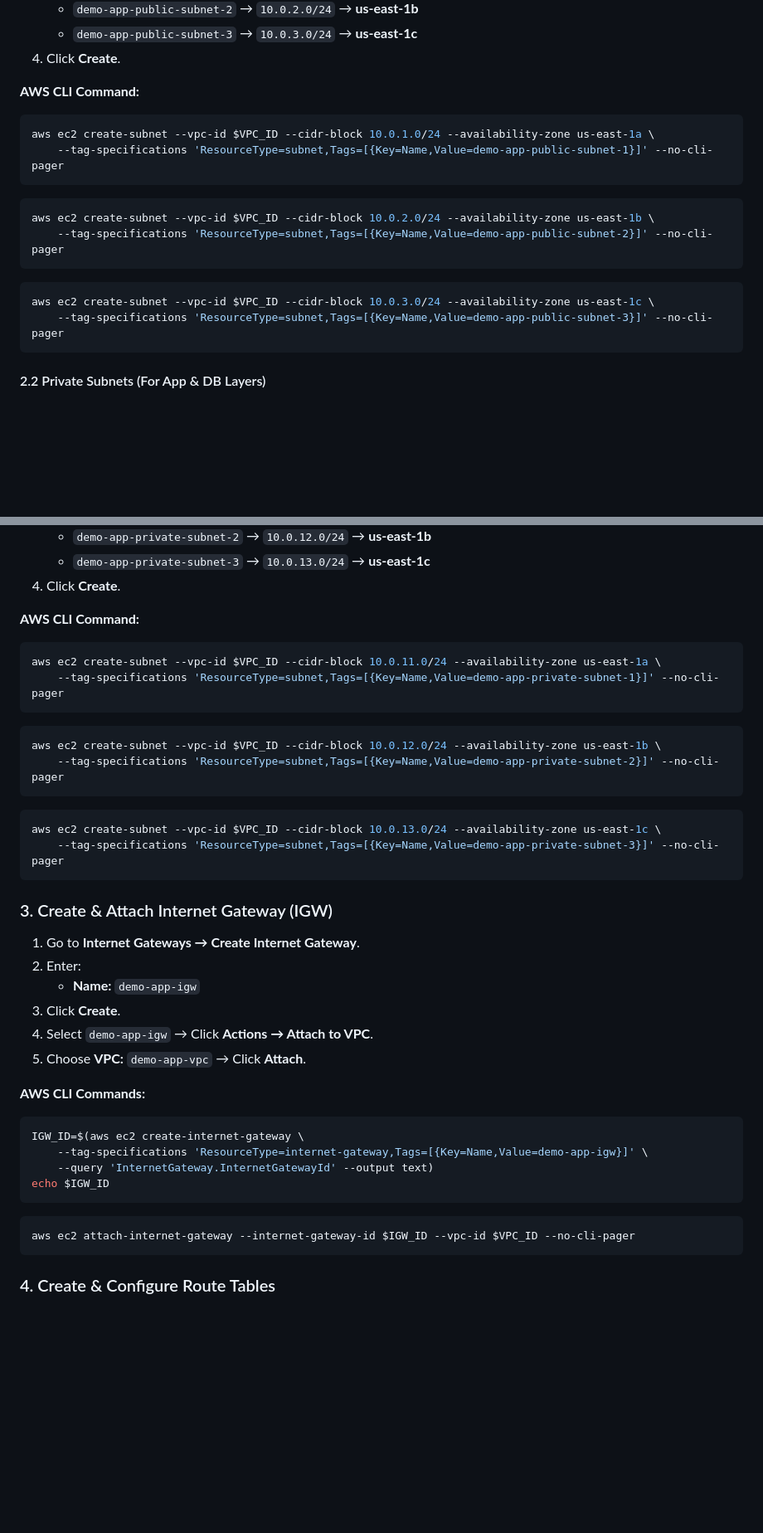
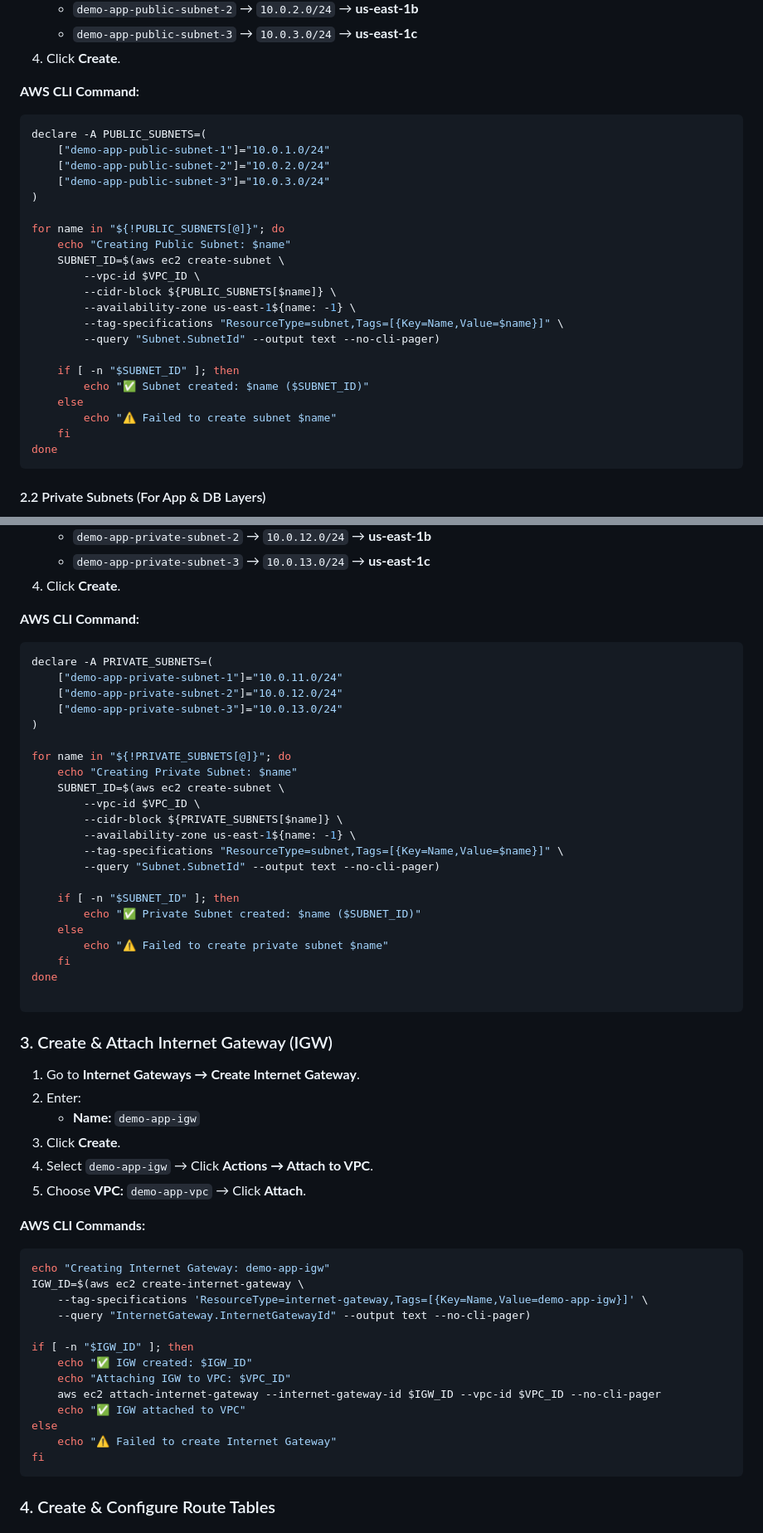
Before and after one commit to shivalkarrahul/demo-three-tier-app-on-aws, a Markdown page: README.md, 2 parts joined by grey strips. Shown: that part at 83% size. GitHub-like rendering; blank space fills up the shorter version.

````diff
--- a/README.md
+++ b/README.md
@@ -330,18 +333,27 @@ echo $VPC_ID
 **AWS CLI Command:**
 
 ```bash
-aws ec2 create-subnet --vpc-id $VPC_ID --cidr-block 10.0.1.0/24 --availability-zone us-east-1a \
-    --tag-specifications 'ResourceType=subnet,Tags=[{Key=Name,Value=demo-app-public-subnet-1}]' --no-cli-pager
-```
-
-```bash
-aws ec2 create-subnet --vpc-id $VPC_ID --cidr-block 10.0.2.0/24 --availability-zone us-east-1b \
-    --tag-specifications 'ResourceType=subnet,Tags=[{Key=Name,Value=demo-app-public-subnet-2}]' --no-cli-pager
-```
-
-```bash
-aws ec2 create-subnet --vpc-id $VPC_ID --cidr-block 10.0.3.0/24 --availability-zone us-east-1c \
-    --tag-specifications 'ResourceType=subnet,Tags=[{Key=Name,Value=demo-app-public-subnet-3}]' --no-cli-pager
+declare -A PUBLIC_SUBNETS=(
+    ["demo-app-public-subnet-1"]="10.0.1.0/24"
+    ["demo-app-public-subnet-2"]="10.0.2.0/24"
+    ["demo-app-public-subnet-3"]="10.0.3.0/24"
+)
+
+for name in "${!PUBLIC_SUBNETS[@]}"; do
+    echo "Creating Public Subnet: $name"
+    SUBNET_ID=$(aws ec2 create-subnet \
+        --vpc-id $VPC_ID \
+        --cidr-block ${PUBLIC_SUBNETS[$name]} \
+        --availability-zone us-east-1${name: -1} \
+        --tag-specifications "ResourceType=subnet,Tags=[{Key=Name,Value=$name}]" \
+        --query "Subnet.SubnetId" --output text --no-cli-pager)
+
+    if [ -n "$SUBNET_ID" ]; then
+        echo "✅ Subnet created: $name ($SUBNET_ID)"
+    else
+        echo "⚠️ Failed to create subnet $name"
+    fi
+done
 ```
 
 #### 2.2  Private Subnets (For App & DB Layers)
@@ -356,18 +368,28 @@ aws ec2 create-subnet --vpc-id $VPC_ID --cidr-block 10.0.3.0/24 --availability-z
 **AWS CLI Command:**
 
 ```bash
-aws ec2 create-subnet --vpc-id $VPC_ID --cidr-block 10.0.11.0/24 --availability-zone us-east-1a \
-    --tag-specifications 'ResourceType=subnet,Tags=[{Key=Name,Value=demo-app-private-subnet-1}]' --no-cli-pager
-```
-
-```bash
-aws ec2 create-subnet --vpc-id $VPC_ID --cidr-block 10.0.12.0/24 --availability-zone us-east-1b \
-    --tag-specifications 'ResourceType=subnet,Tags=[{Key=Name,Value=demo-app-private-subnet-2}]' --no-cli-pager
-```
-
-```bash
-aws ec2 create-subnet --vpc-id $VPC_ID --cidr-block 10.0.13.0/24 --availability-zone us-east-1c \
-    --tag-specifications 'ResourceType=subnet,Tags=[{Key=Name,Value=demo-app-private-subnet-3}]' --no-cli-pager
+declare -A PRIVATE_SUBNETS=(
+    ["demo-app-private-subnet-1"]="10.0.11.0/24"
+    ["demo-app-private-subnet-2"]="10.0.12.0/24"
+    ["demo-app-private-subnet-3"]="10.0.13.0/24"
+)
+
+for name in "${!PRIVATE_SUBNETS[@]}"; do
+    echo "Creating Private Subnet: $name"
+    SUBNET_ID=$(aws ec2 create-subnet \
+        --vpc-id $VPC_ID \
+        --cidr-block ${PRIVATE_SUBNETS[$name]} \
+        --availability-zone us-east-1${name: -1} \
+        --tag-specifications "ResourceType=subnet,Tags=[{Key=Name,Value=$name}]" \
+        --query "Subnet.SubnetId" --output text --no-cli-pager)
+
+    if [ -n "$SUBNET_ID" ]; then
+        echo "✅ Private Subnet created: $name ($SUBNET_ID)"
+    else
+        echo "⚠️ Failed to create private subnet $name"
+    fi
+done
+
 ```
 
 ### 3. Create & Attach Internet Gateway (IGW)
@@ -381,14 +403,19 @@ aws ec2 create-subnet --vpc-id $VPC_ID --cidr-block 10.0.13.0/24 --availability-
 **AWS CLI Commands:**
 
 ```bash
+echo "Creating Internet Gateway: demo-app-igw"
 IGW_ID=$(aws ec2 create-internet-gateway \
     --tag-specifications 'ResourceType=internet-gateway,Tags=[{Key=Name,Value=demo-app-igw}]' \
-    --query 'InternetGateway.InternetGatewayId' --output text)
-echo $IGW_ID
-```
-
-```bash
-aws ec2 attach-internet-gateway --internet-gateway-id $IGW_ID --vpc-id $VPC_ID --no-cli-pager
+    --query "InternetGateway.InternetGatewayId" --output text --no-cli-pager)
+
+if [ -n "$IGW_ID" ]; then
+    echo "✅ IGW created: $IGW_ID"
+    echo "Attaching IGW to VPC: $VPC_ID"
+    aws ec2 attach-internet-gateway --internet-gateway-id $IGW_ID --vpc-id $VPC_ID --no-cli-pager
+    echo "✅ IGW attached to VPC"
+else
+    echo "⚠️ Failed to create Internet Gateway"
+fi
 ```
 
 ### 4. Create & Configure Route Tables
````
Also changed, not shown: other parts of README.md (+122 -67 lines).
